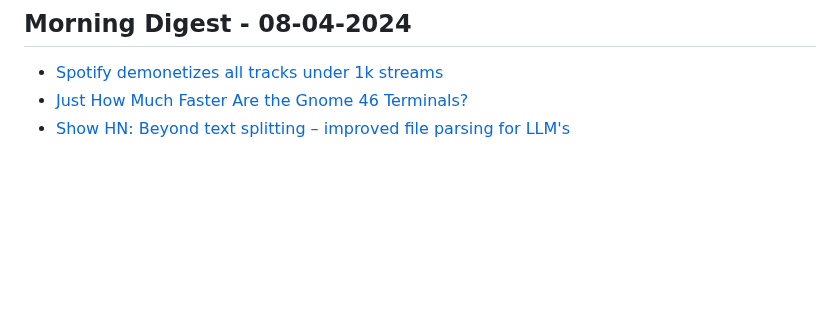
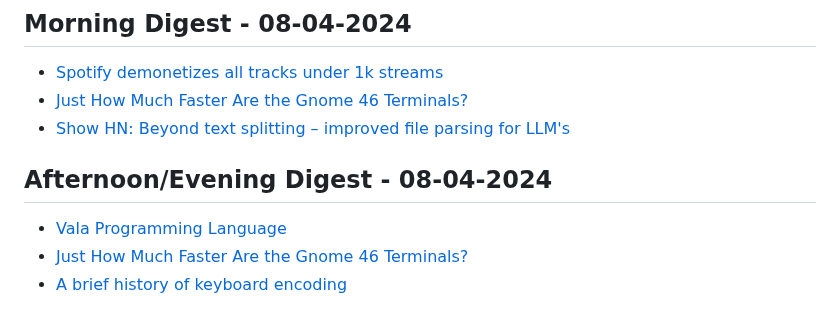
Before and after one commit to aymanxdev/daily-digest, a Markdown page: daily_news.md, the part around the change. Drawn GitHub-style; blank space fills up the shorter version.

Commit message:
Updated Daily Dev News

```diff
--- a/daily_news.md
+++ b/daily_news.md
@@ -2015,3 +2015,8 @@
 - [Spotify demonetizes all tracks under 1k streams](https://djmag.com/news/spotify-officially-demonetises-all-tracks-under-1000-streams)
 - [Just How Much Faster Are the Gnome 46 Terminals?](https://bxt.rs/blog/just-how-much-faster-are-the-gnome-46-terminals/)
 - [Show HN: Beyond text splitting – improved file parsing for LLM's](https://github.com/Filimoa/open-parse)
+## Afternoon/Evening Digest - 08-04-2024
+
+- [Vala Programming Language](https://vala.dev/)
+- [Just How Much Faster Are the Gnome 46 Terminals?](https://bxt.rs/blog/just-how-much-faster-are-the-gnome-46-terminals/)
+- [A brief history of keyboard encoding](https://kbd.news/A-brief-history-of-keyboard-encoding-2199.html)
```
